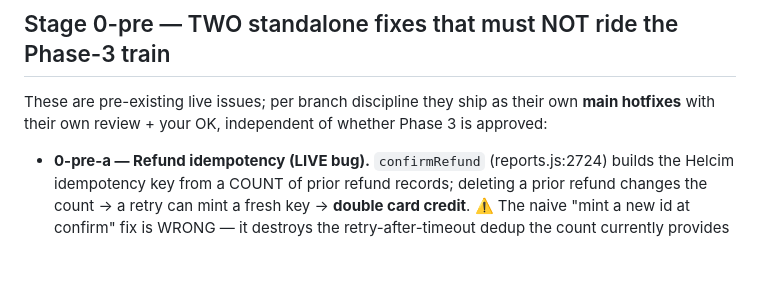
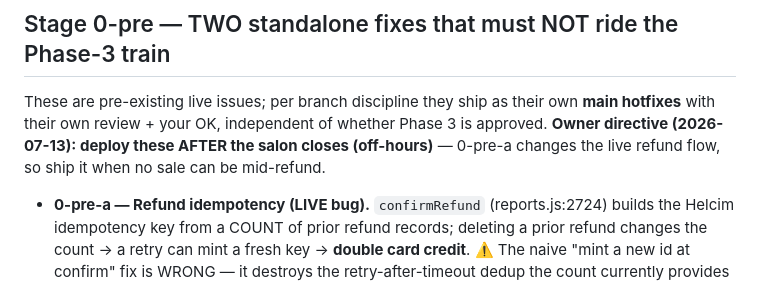
Before and after one commit to MuseNail/musedashboard, a Markdown page: STORAGE-SCALING-PLAN-PHASE3.md, the part around the change. GitHub-like rendering; blank space fills up the shorter version.

Commit message:
docs(phase3): note refund/restore hotfixes deploy off-hours (after salon close)
Co-Authored-By: Claude Opus 4.8 (1M context) <noreply@anthropic.com>

```diff
--- a/STORAGE-SCALING-PLAN-PHASE3.md
+++ b/STORAGE-SCALING-PLAN-PHASE3.md
@@ -42,7 +42,9 @@ Everything below assumes (A). Under (B)/(C) the same plan applies, just truncate
 ## Stage 0-pre — TWO standalone fixes that must NOT ride the Phase-3 train
 
 These are pre-existing live issues; per branch discipline they ship as their own **main hotfixes** with their own
-review + your OK, independent of whether Phase 3 is approved:
+review + your OK, independent of whether Phase 3 is approved. **Owner directive (2026-07-13): deploy these
+AFTER the salon closes (off-hours)** — 0-pre-a changes the live refund flow, so ship it when no sale can be
+mid-refund.
 
 - **0-pre-a — Refund idempotency (LIVE bug).** `confirmRefund` (reports.js:2724) builds the Helcim idempotency key
   from a COUNT of prior refund records; deleting a prior refund changes the count → a retry can mint a fresh key →
```
